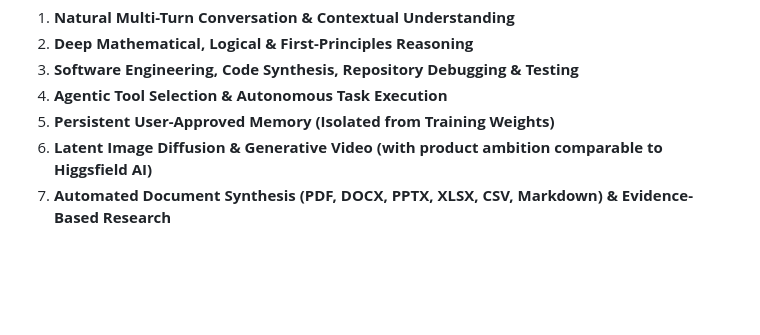
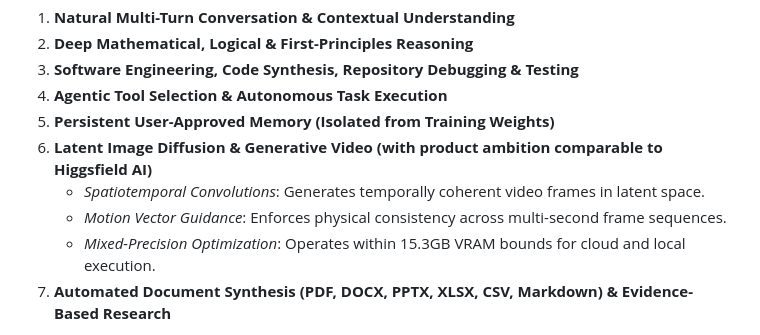
Before and after one commit to Prem759-0/NanoGPT, a Markdown page: README.md, the part around the change. GitHub-like rendering; blank space fills up the shorter version.

Commit message:
docs(readme): expand latent video and spatiotemporal diffusion engine details

```diff
--- a/README.md
+++ b/README.md
@@ -28,6 +28,9 @@ Under the architectural leadership of **Prem Gaikwad**, Moon AI operates across
 4. **Agentic Tool Selection & Autonomous Task Execution**
 5. **Persistent User-Approved Memory (Isolated from Training Weights)**
 6. **Latent Image Diffusion & Generative Video (with product ambition comparable to Higgsfield AI)**
+   - *Spatiotemporal Convolutions*: Generates temporally coherent video frames in latent space.
+   - *Motion Vector Guidance*: Enforces physical consistency across multi-second frame sequences.
+   - *Mixed-Precision Optimization*: Operates within 15.3GB VRAM bounds for cloud and local execution.
 7. **Automated Document Synthesis (PDF, DOCX, PPTX, XLSX, CSV, Markdown) & Evidence-Based Research**
 
 All specialist engines are orchestrated by **Moon Core** — an intelligent dispatch system that analyzes user intent, deconstructs complex goals into multi-stage workflows, coordinates specialist engines, and returns unified results.
```
